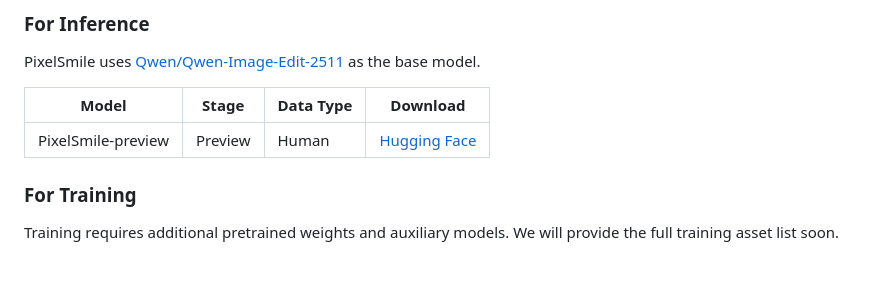
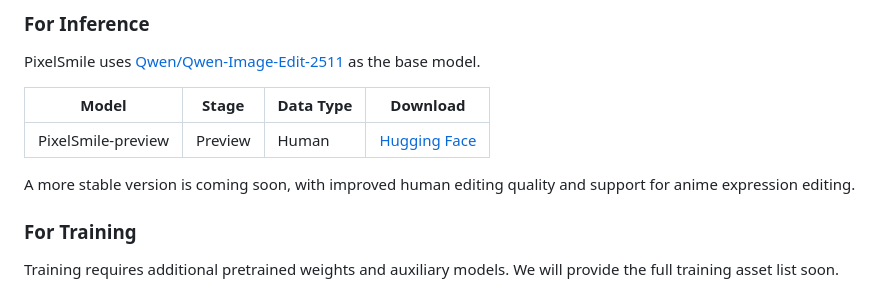
Before and after one commit to Ammmob/PixelSmile, a Markdown page: README.md, the part around the change. Rendered like a GitHub page; blank space fills up the shorter version.

```diff
--- a/README.md
+++ b/README.md
@@ -92,6 +92,8 @@ PixelSmile uses [Qwen/Qwen-Image-Edit-2511](https://huggingface.co/Qwen/Qwen-Ima
 |-|-|-|-|
 | PixelSmile-preview | Preview | Human | [Hugging Face](https://huggingface.co/PixelSmile/PixelSmile/blob/main/PixelSmile-preview.safetensors) |
 
+A more stable version is coming soon, with improved human editing quality and support for anime expression editing.
+
 ### For Training
 
 Training requires additional pretrained weights and auxiliary models.
```
